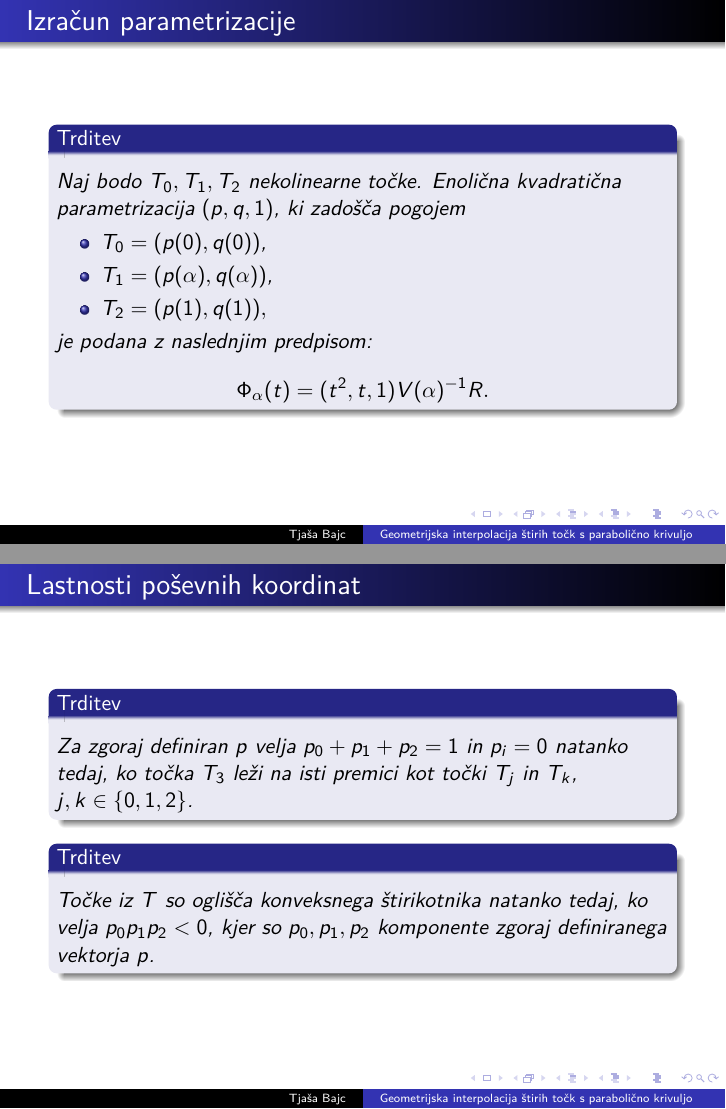
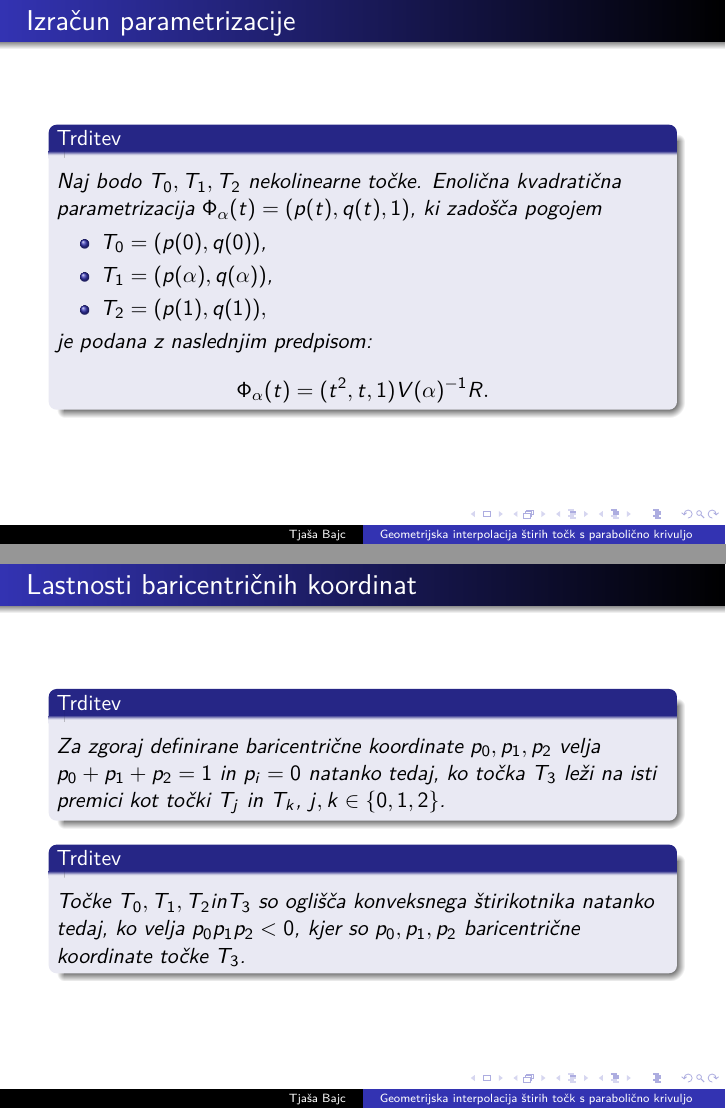
Before and after one commit to tjasabajc/DS, LaTeX slides (dolgapredstavitev.tex): pages 7 and 11 of 18, joined at a grey line. Compiled offline with pdfLaTeX.

Commit message:
Popravki pred dolgo predstavitvijo.
Preimenovala "Poševni koordinatni sistem" v "Baricentrične koordinate". Sicer nič bistvenega.

```diff
--- a/dolgapredstavitev.tex
+++ b/dolgapredstavitev.tex
@@ -152,7 +152,7 @@ Vsaka parabolična krivulja ima kvadratično parametrizacijo.
 \frametitle{Izračun parametrizacije}
 
 \begin{trditev}\label{parametrizacija}
-Naj bodo $T_0, T_1, T_2$  nekolinearne točke. Enolična kvadratična parametrizacija $(p, q, 1)$, ki zadošča pogojem
+Naj bodo $T_0, T_1, T_2$  nekolinearne točke. Enolična kvadratična parametrizacija $\Phi_\al(t) = (p(t), q(t), 1)$, ki zadošča pogojem
 \begin{itemize}
 \item $T_0 = (p(0), q(0))$,
 \item $T_1 = (p(\al), q(\al))$,
@@ -252,14 +252,14 @@ Sledi $ p = ( x_3,y_3, 1) R^{-1}$.
 
 \begin{frame}
 
-\frametitle{Lastnosti poševnih koordinat}
+\frametitle{Lastnosti baricentričnih koordinat}
 
 \begin{trditev}\label{vektorp}
-Za zgoraj definiran $p$ velja $p_0 + p_1 + p_2 = 1$ in $p_i = 0$ natanko tedaj, ko točka $T_3$ leži na isti premici kot točki $T_j$ in $T_k$, $j, k \in \{0, 1, 2 \}$.
+Za zgoraj definirane baricentrične koordinate $p_0, p_1, p_2 $ velja $p_0 + p_1 + p_2 = 1$ in $p_i = 0$ natanko tedaj, ko točka $T_3$ leži na isti premici kot točki $T_j$ in $T_k$, $j, k \in \{0, 1, 2 \}$.
 \end{trditev}
 
 \begin{trditev}\label{konveks}
-Točke iz $T$ so oglišča konveksnega štirikotnika natanko tedaj, ko velja $p_0 p_1 p_2 < 0$, kjer so $p_0, p_1, p_2$ komponente zgoraj definiranega vektorja $p$.
+Točke $T_0, T_1, T_2 in T_3$ so oglišča konveksnega štirikotnika natanko tedaj, ko velja $p_0 p_1 p_2 < 0$, kjer so $p_0, p_1, p_2$ baricentrične koordinate točke $T_3$.
 \end{trditev}
 
 \end{frame}
```
Also changed, not shown: dolgapredstavitev.pdf, dolgapredstavitev.tex (6 more changed lines).
